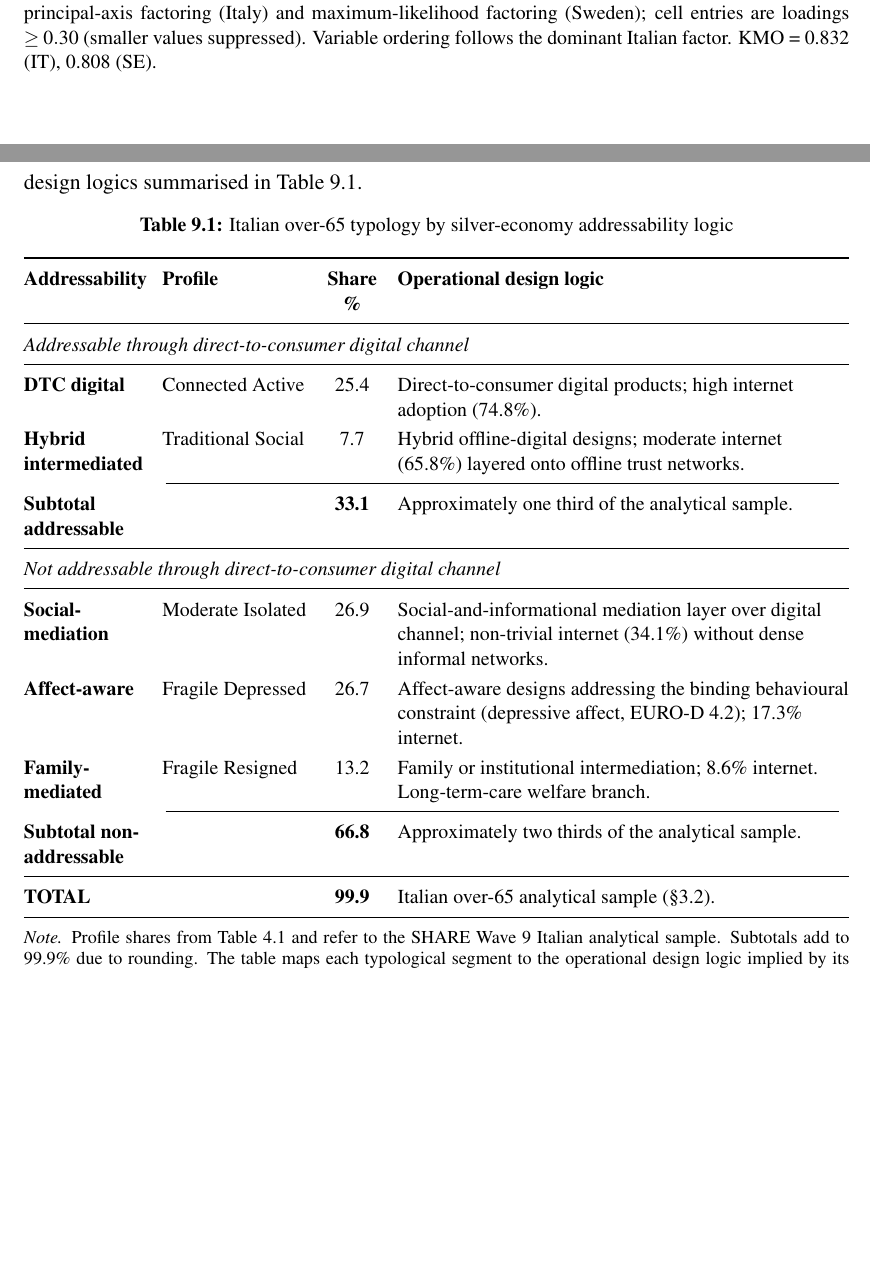
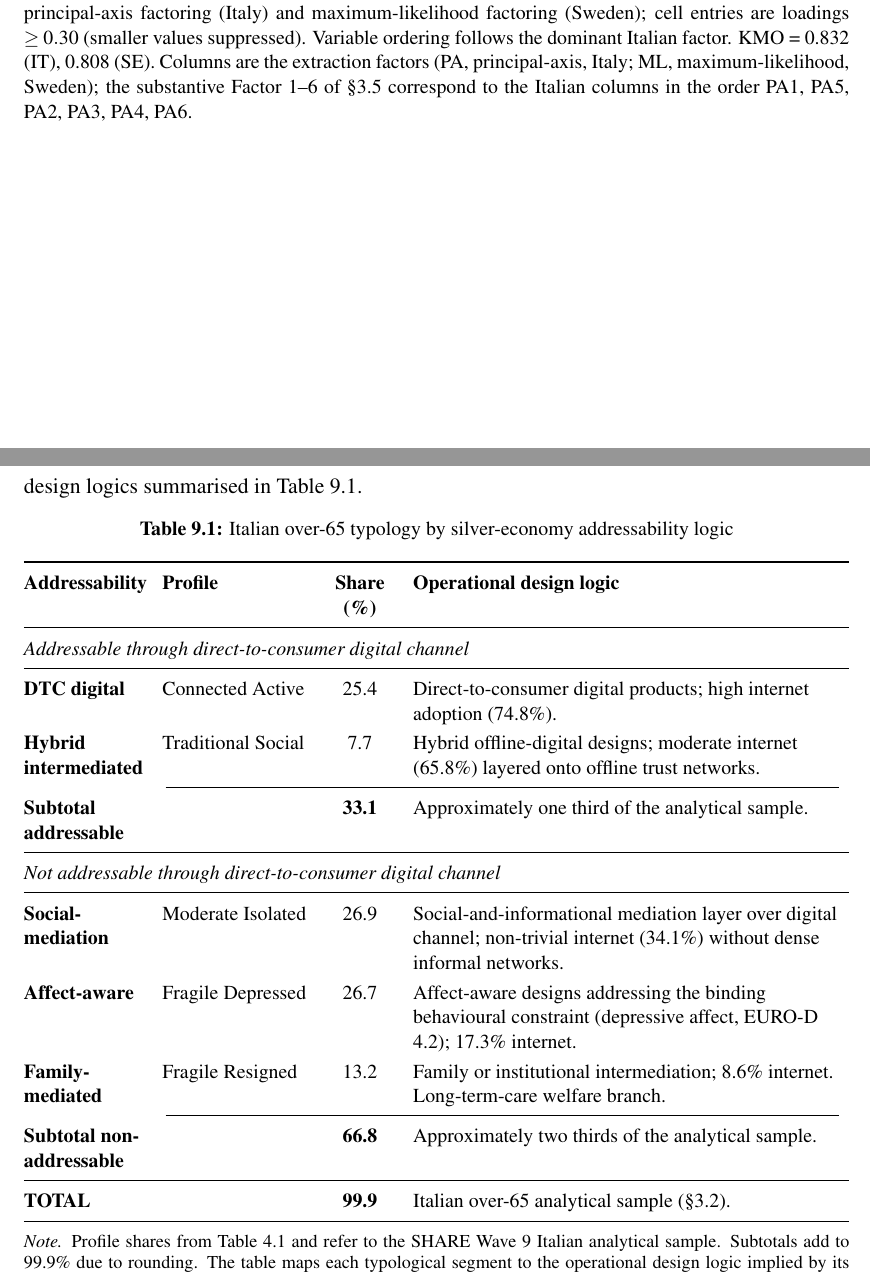
Before and after one commit to Vincenzosos/invisible-profiles, a LaTeX thesis (Invisible_Profiles_LaTeX_Overleaf/main.tex, which reads Invisible_Profiles_LaTeX_Overleaf/chapters/chapter3.tex, Invisible_Profiles_LaTeX_Overleaf/chapters/chapter9.tex): two parts of pages 29 and 93 of 106, joined at a grey line, cut so that both start at the same text, the shorter picture padded with empty space. Compiled offline with pdfLaTeX.

Commit message:
fig(3.4)+tab(9.1): didascalia colonne PA/ML→Factor e header "Share (%)" su una riga
Co-Authored-By: Claude Opus 4.8 (1M context) <noreply@anthropic.com>

```diff
--- a/Invisible_Profiles_LaTeX_Overleaf/chapters/chapter3.tex
+++ b/Invisible_Profiles_LaTeX_Overleaf/chapters/chapter3.tex
@@ -149,7 +149,7 @@ Loadings are rotated by varimax \citep{kaiser1958}. Figure~\ref{fig:ch3-fa-loadi
 \begin{figure}[!htbp]
   \centering
   \includegraphics[width=0.95\linewidth]{figures/03_data_methods/fig_3_3_NEW_v3.png}
-  \caption[Factor loadings matrix, Italy and Sweden]{Factor loadings matrix, Italy and Sweden. Six factors with varimax rotation, extracted by principal-axis factoring (Italy) and maximum-likelihood factoring (Sweden); cell entries are loadings $\geq 0.30$ (smaller values suppressed). Variable ordering follows the dominant Italian factor. KMO = 0.832 (IT), 0.808 (SE).}
+  \caption[Factor loadings matrix, Italy and Sweden]{Factor loadings matrix, Italy and Sweden. Six factors with varimax rotation, extracted by principal-axis factoring (Italy) and maximum-likelihood factoring (Sweden); cell entries are loadings $\geq 0.30$ (smaller values suppressed). Variable ordering follows the dominant Italian factor. KMO = 0.832 (IT), 0.808 (SE). Columns are the extraction factors (PA, principal-axis, Italy; ML, maximum-likelihood, Sweden); the substantive Factor~1--6 of \S\ref{sec:ch3-fa} correspond to the Italian columns in the order PA1, PA5, PA2, PA3, PA4, PA6.}
   \label{fig:ch3-fa-loadings}
 \end{figure}
 
--- a/Invisible_Profiles_LaTeX_Overleaf/chapters/chapter9.tex
+++ b/Invisible_Profiles_LaTeX_Overleaf/chapters/chapter9.tex
@@ -44,9 +44,9 @@ Third, the cross-country gap is structural rather than transitory: the Italian 6
   \label{tab:ch9-market-structure}
   \renewcommand{\arraystretch}{1.2}
   \setlength{\tabcolsep}{4pt}
-  \begin{tabularx}{\textwidth}{@{}>{\raggedright\arraybackslash\bfseries}p{2.4cm}>{\raggedright\arraybackslash}p{2.8cm}>{\centering\arraybackslash}p{1.2cm}>{\raggedright\arraybackslash}X@{}}
+  \begin{tabularx}{\textwidth}{@{}>{\raggedright\arraybackslash\bfseries}p{2.4cm}>{\raggedright\arraybackslash}p{2.8cm}>{\centering\arraybackslash}p{1.5cm}>{\raggedright\arraybackslash}X@{}}
     \toprule
-    \textbf{Addressability} & \textbf{Profile} & \textbf{Share \%} & \textbf{Operational design logic} \\
+    \textbf{Addressability} & \textbf{Profile} & \textbf{Share (\%)} & \textbf{Operational design logic} \\
     \midrule
     \multicolumn{4}{@{}l}{\textit{Addressable through direct-to-consumer digital channel}} \\
     \midrule
```
